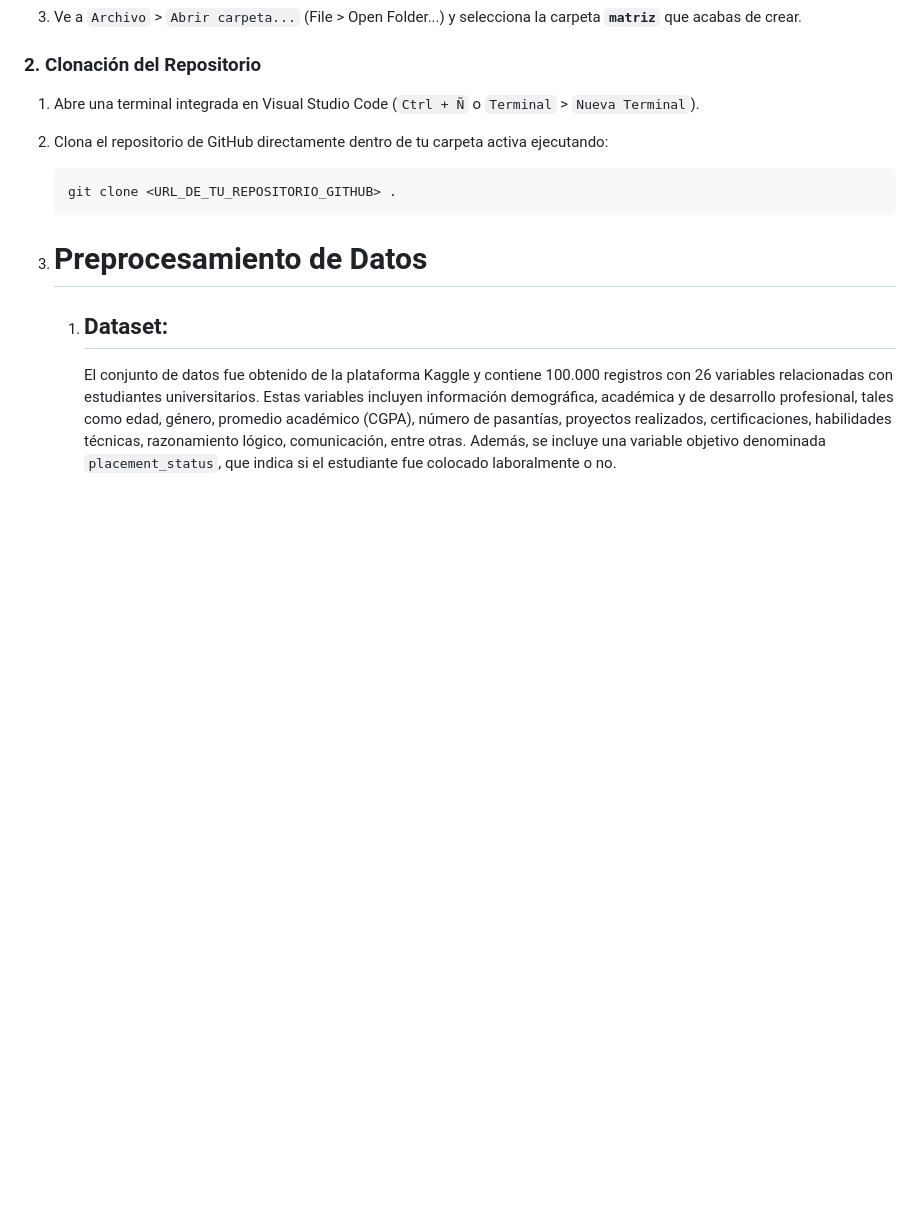
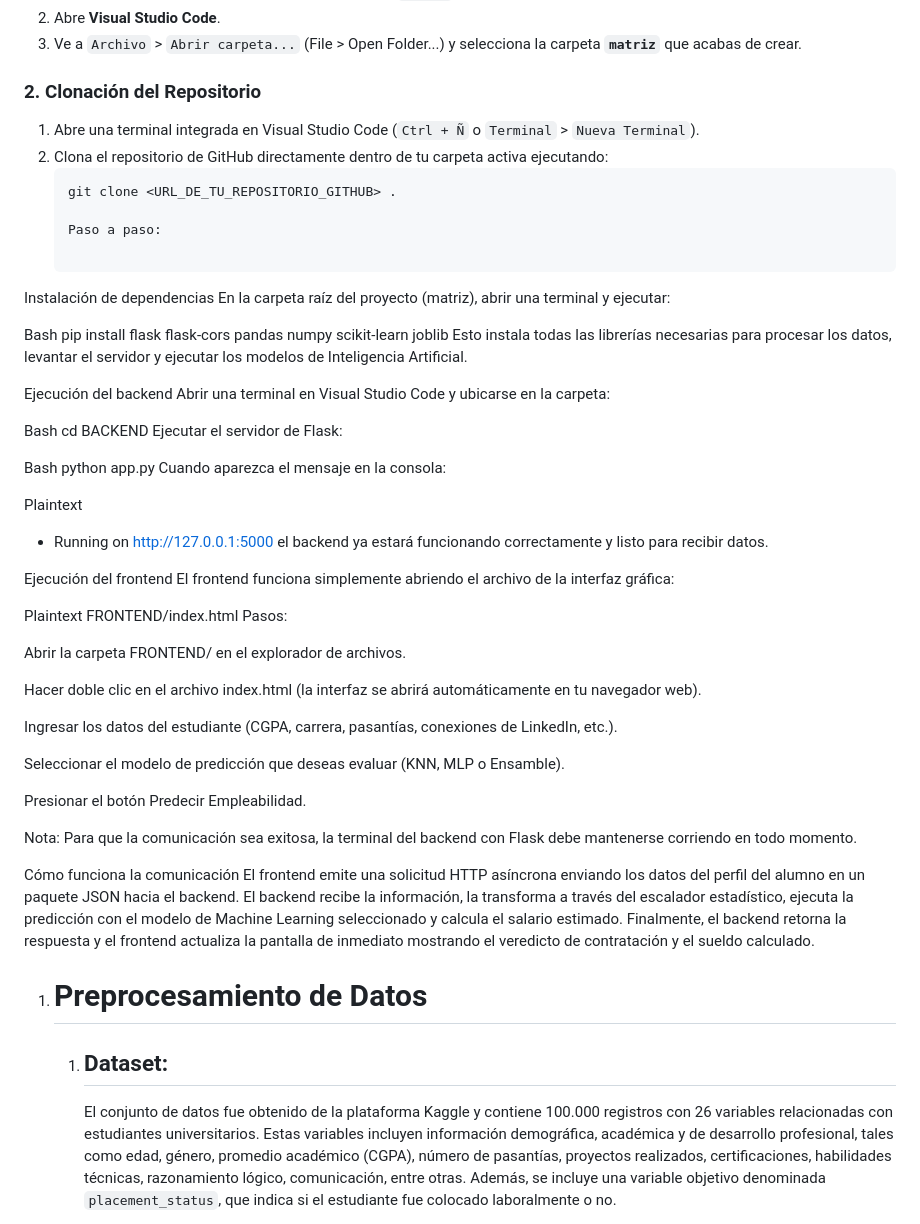
Before and after one commit to jgonzalezalz-a11y/Proyecto-Ciencia-de-los-datos, a Markdown page: README.md, the part around one of its changes. Drawn GitHub-style; blank space fills up the shorter version.

````diff
--- a/README.md
+++ b/README.md
@@ -21,6 +21,52 @@ Para mantener una estructura limpia y asegurar la correcta comunicación relativ
 2. Clona el repositorio de GitHub directamente dentro de tu carpeta activa ejecutando:
    ```bash
    git clone <URL_DE_TU_REPOSITORIO_GITHUB> .
+
+   Paso a paso:
+
+Instalación de dependencias
+En la carpeta raíz del proyecto (matriz), abrir una terminal y ejecutar:
+
+Bash
+pip install flask flask-cors pandas numpy scikit-learn joblib
+Esto instala todas las librerías necesarias para procesar los datos, levantar el servidor y ejecutar los modelos de Inteligencia Artificial.
+
+Ejecución del backend
+Abrir una terminal en Visual Studio Code y ubicarse en la carpeta:
+
+Bash
+cd BACKEND
+Ejecutar el servidor de Flask:
+
+Bash
+python app.py
+Cuando aparezca el mensaje en la consola:
+
+Plaintext
+* Running on http://127.0.0.1:5000
+el backend ya estará funcionando correctamente y listo para recibir datos.
+
+Ejecución del frontend
+El frontend funciona simplemente abriendo el archivo de la interfaz gráfica:
+
+Plaintext
+FRONTEND/index.html
+Pasos:
+
+Abrir la carpeta FRONTEND/ en el explorador de archivos.
+
+Hacer doble clic en el archivo index.html (la interfaz se abrirá automáticamente en tu navegador web).
+
+Ingresar los datos del estudiante (CGPA, carrera, pasantías, conexiones de LinkedIn, etc.).
+
+Seleccionar el modelo de predicción que deseas evaluar (KNN, MLP o Ensamble).
+
+Presionar el botón Predecir Empleabilidad.
+
+Nota: Para que la comunicación sea exitosa, la terminal del backend con Flask debe mantenerse corriendo en todo momento.
+
+Cómo funciona la comunicación
+El frontend emite una solicitud HTTP asíncrona enviando los datos del perfil del alumno en un paquete JSON hacia el backend. El backend recibe la información, la transforma a través del escalador estadístico, ejecuta la predicción con el modelo de Machine Learning seleccionado y calcula el salario estimado. Finalmente, el backend retorna la respuesta y el frontend actualiza la pantalla de inmediato mostrando el veredicto de contratación y el sueldo calculado.
 1. # Preprocesamiento de Datos
    1. ## Dataset:
       El conjunto de datos fue obtenido de la plataforma Kaggle y contiene 100.000 registros con 26 variables relacionadas con estudiantes universitarios. Estas variables incluyen información demográfica, académica y de desarrollo profesional, tales como edad, género, promedio académico (CGPA), número de pasantías, proyectos realizados, certificaciones, habilidades técnicas, razonamiento lógico, comunicación, entre otras. Además, se incluye una variable objetivo denominada `placement_status`, que indica si el estudiante fue colocado laboralmente o no.
````
Also changed, not shown: other parts of README.md (+37 -9 lines).
